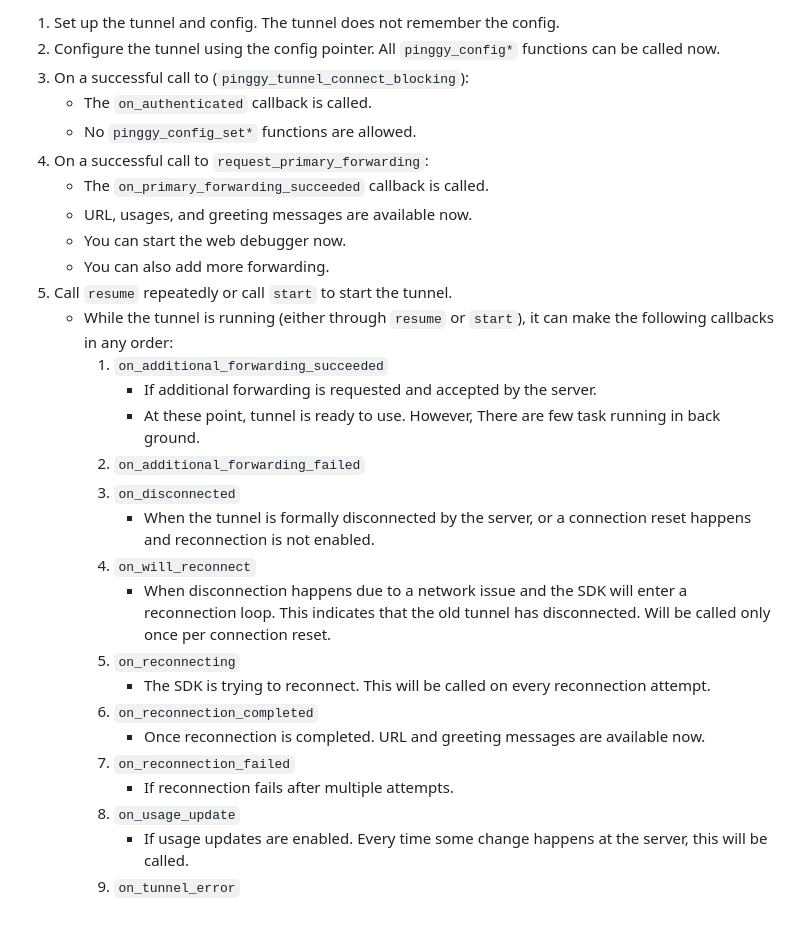
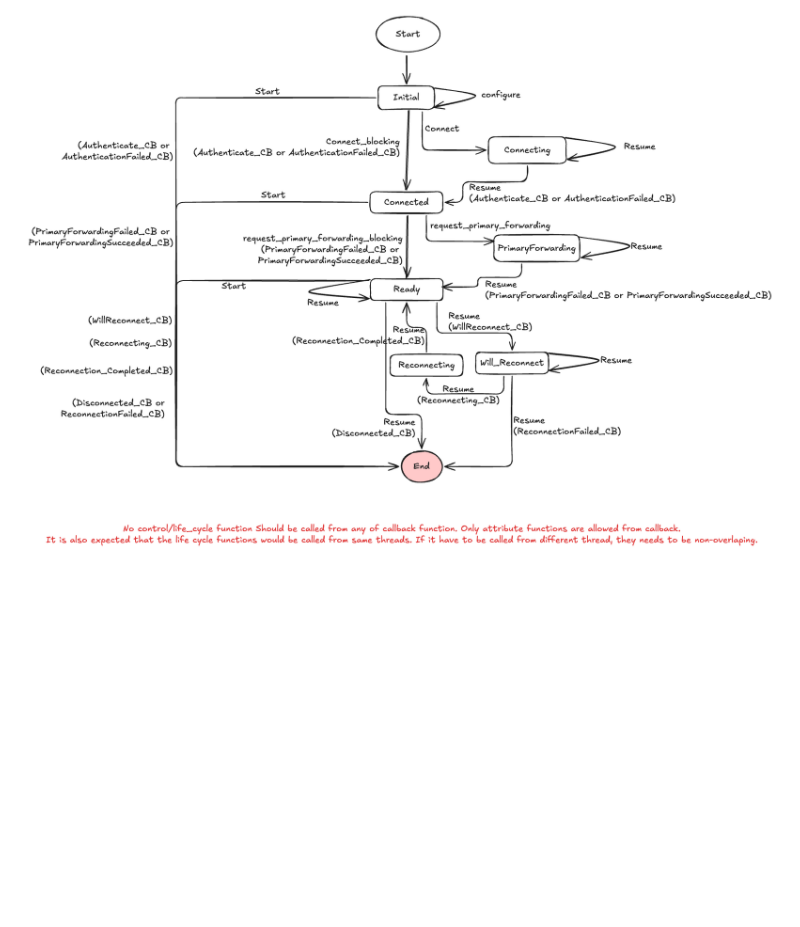
Before and after one commit to Pinggy-io/libpinggy, a Markdown page: README.md, the part around one of its changes. Drawn GitHub-style; pictures changed too: sdk_life_cycle.excalidraw.png (added); blank space fills up the shorter version.

```diff
--- a/README.md
+++ b/README.md
@@ -101,29 +47 @@ $ cmake --build . distribute //creating libpinggy.tgz/zip
-1. Set up the tunnel and config. The tunnel does not remember the config.
-2. Configure the tunnel using the config pointer. All `pinggy_config*` functions can be called now.
-3. On a successful call to (`pinggy_tunnel_connect_blocking`):
-    * The `on_authenticated` callback is called.
-    * No `pinggy_config_set*` functions are allowed.
-4. On a successful call to `request_primary_forwarding`:
-    * The `on_primary_forwarding_succeeded` callback is called.
-    * URL, usages, and greeting messages are available now.
-    * You can start the web debugger now.
-    * You can also add more forwarding.
-5. Call `resume` repeatedly or call `start` to start the tunnel.
-    * While the tunnel is running (either through `resume` or `start`), it can make the following callbacks in any order:
-        1. `on_additional_forwarding_succeeded`
-            * If additional forwarding is requested and accepted by the server.
-            * At these point, tunnel is ready to use. However, There are few task running in back ground.
-        2. `on_additional_forwarding_failed`
-        3. `on_disconnected`
-            * When the tunnel is formally disconnected by the server, or a connection reset happens and reconnection is not enabled.
-        4. `on_will_reconnect`
-            * When disconnection happens due to a network issue and the SDK will enter a reconnection loop. This indicates that the old tunnel has disconnected. Will be called only once per connection reset.
-        5. `on_reconnecting`
-            * The SDK is trying to reconnect. This will be called on every reconnection attempt.
-        6. `on_reconnection_completed`
-            * Once reconnection is completed. URL and greeting messages are available now.
-        7. `on_reconnection_failed`
-            * If reconnection fails after multiple attempts.
-        8. `on_usage_update`
-            * If usage updates are enabled. Every time some change happens at the server, this will be called.
-        9. `on_tunnel_error`
+![alt text](sdk_life_cycle.excalidraw.png)
```
Also changed, not shown: other parts of README.md (+0 -54 lines), 7 other files.
